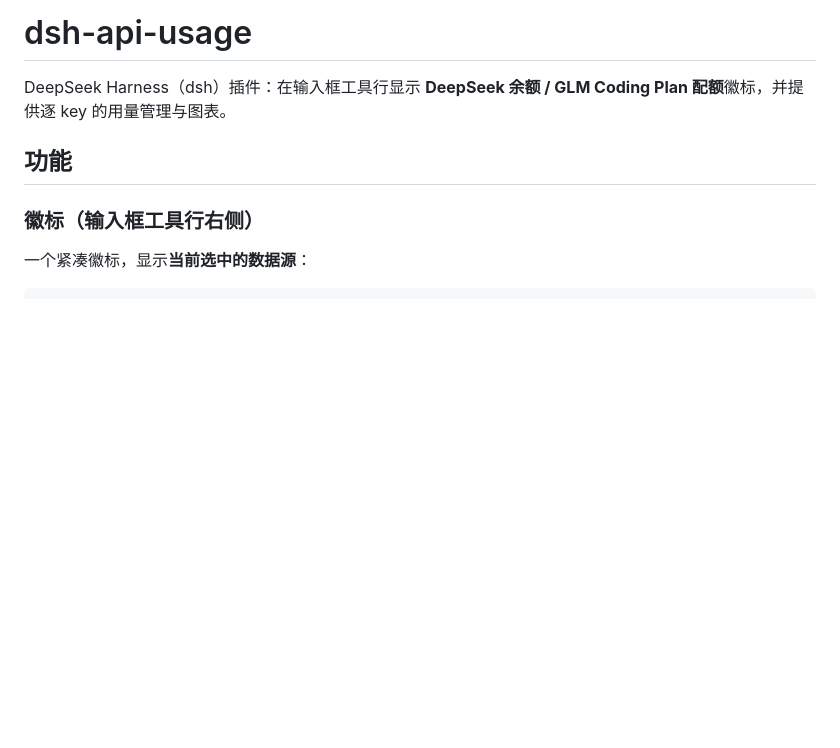
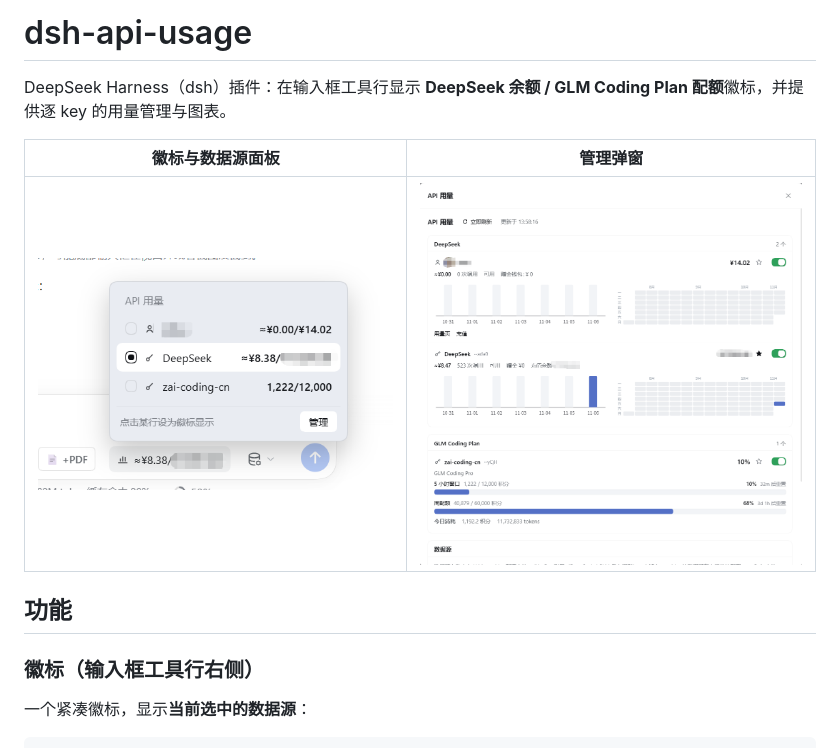
Before and after one commit to Alfen2309/dsh-api-usage, a Markdown page: README.md, the part around the change. Drawn GitHub-style; pictures changed too: docs/screenshot-badge.png (added), docs/screenshot-manager.png (added); blank space fills up the shorter version.

Commit message:
docs: 添加插件界面截图（徽标面板 / 管理弹窗）

```diff
--- a/README.md
+++ b/README.md
@@ -1,6 +1,10 @@
 # dsh-api-usage
 
 DeepSeek Harness（dsh）插件：在输入框工具行显示 **DeepSeek 余额 / GLM Coding Plan 配额**徽标，并提供逐 key 的用量管理与图表。
+
+| 徽标与数据源面板 | 管理弹窗 |
+| :---: | :---: |
+| ![徽标与数据源面板](docs/screenshot-badge.png) | ![管理弹窗](docs/screenshot-manager.png) |
 
 ## 功能
 
```
Also changed, not shown: README.en.md (+4 -0 lines).
